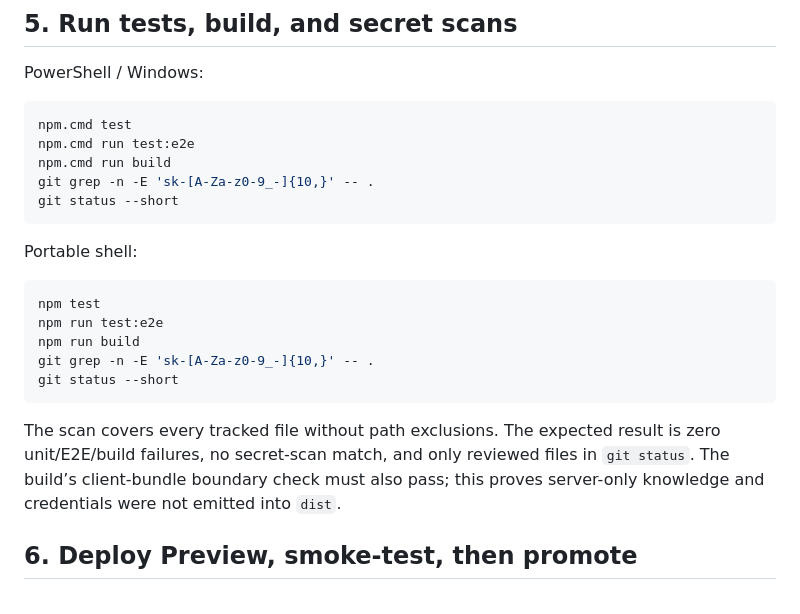
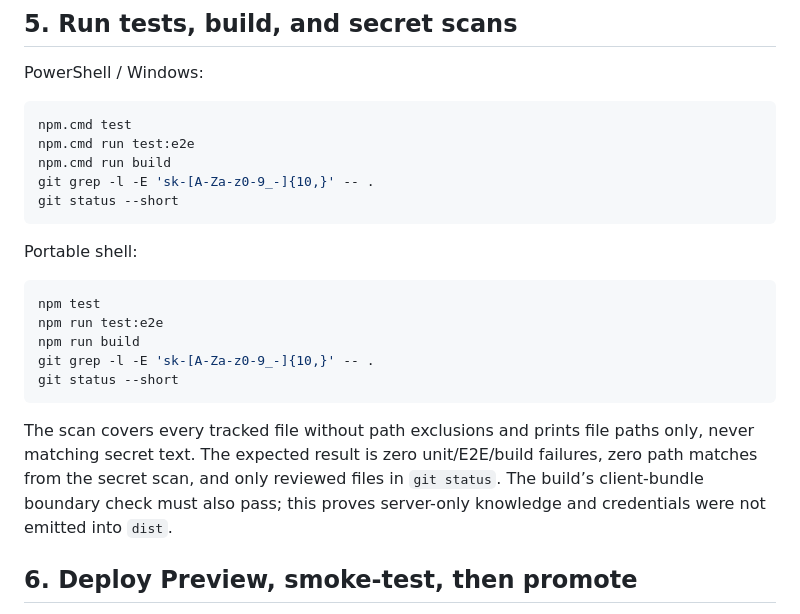
Before and after one commit to zkuang0408-ctrl/portfolio-ai-chat-clean, a Markdown page: docs/portfolio-ai-operations.md, the part around the change. GitHub-like rendering.

Commit message:
docs: make secret scan output path-only

````diff
--- a/docs/portfolio-ai-operations.md
+++ b/docs/portfolio-ai-operations.md
@@ -74,7 +74,7 @@ PowerShell / Windows:
 npm.cmd test
 npm.cmd run test:e2e
 npm.cmd run build
-git grep -n -E 'sk-[A-Za-z0-9_-]{10,}' -- .
+git grep -l -E 'sk-[A-Za-z0-9_-]{10,}' -- .
 git status --short
 ```
 
@@ -84,11 +84,11 @@ Portable shell:
 npm test
 npm run test:e2e
 npm run build
-git grep -n -E 'sk-[A-Za-z0-9_-]{10,}' -- .
+git grep -l -E 'sk-[A-Za-z0-9_-]{10,}' -- .
 git status --short
 ```
 
-The scan covers every tracked file without path exclusions. The expected result is zero unit/E2E/build failures, no secret-scan match, and only reviewed files in `git status`. The build’s client-bundle boundary check must also pass; this proves server-only knowledge and credentials were not emitted into `dist`.
+The scan covers every tracked file without path exclusions and prints file paths only, never matching secret text. The expected result is zero unit/E2E/build failures, zero path matches from the secret scan, and only reviewed files in `git status`. The build’s client-bundle boundary check must also pass; this proves server-only knowledge and credentials were not emitted into `dist`.
 
 ## 6. Deploy Preview, smoke-test, then promote
 
````
